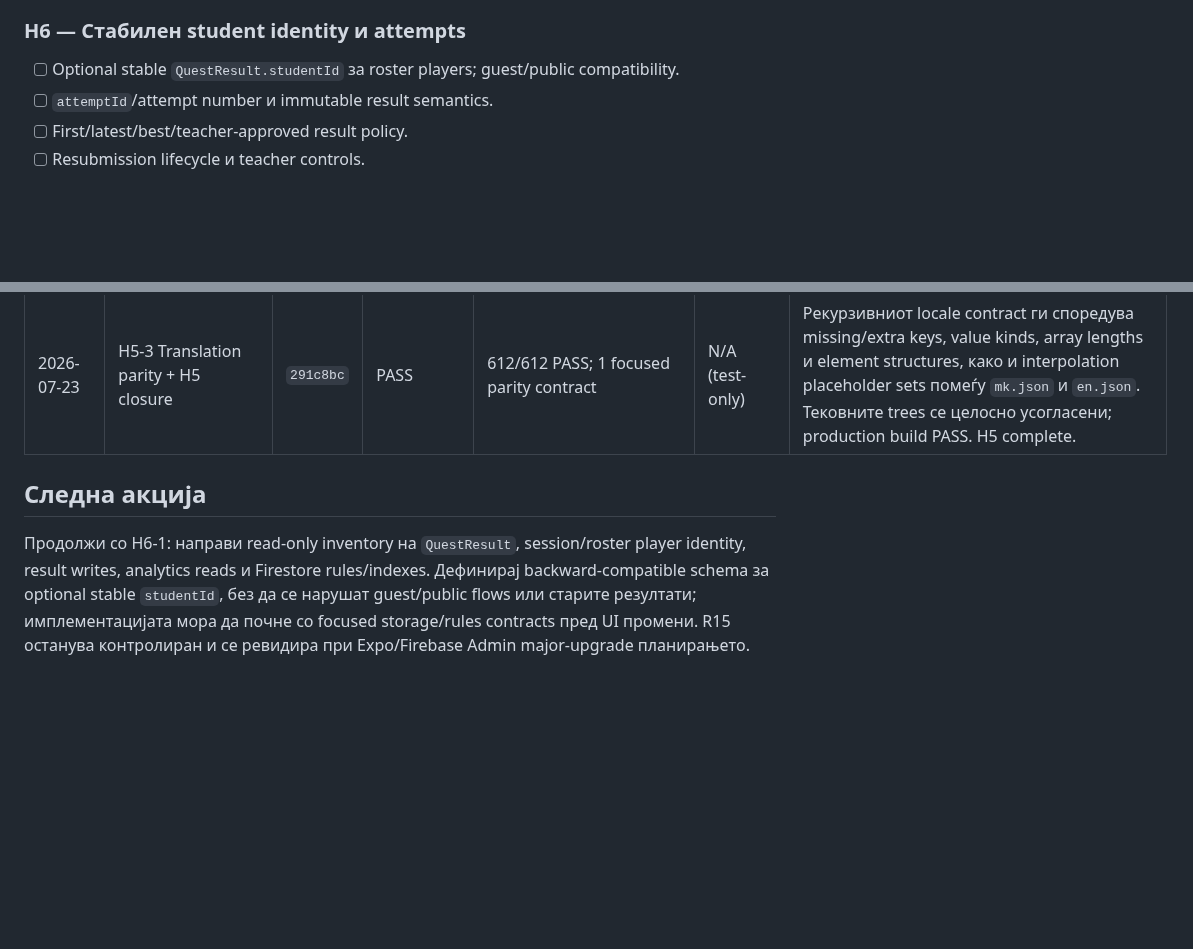
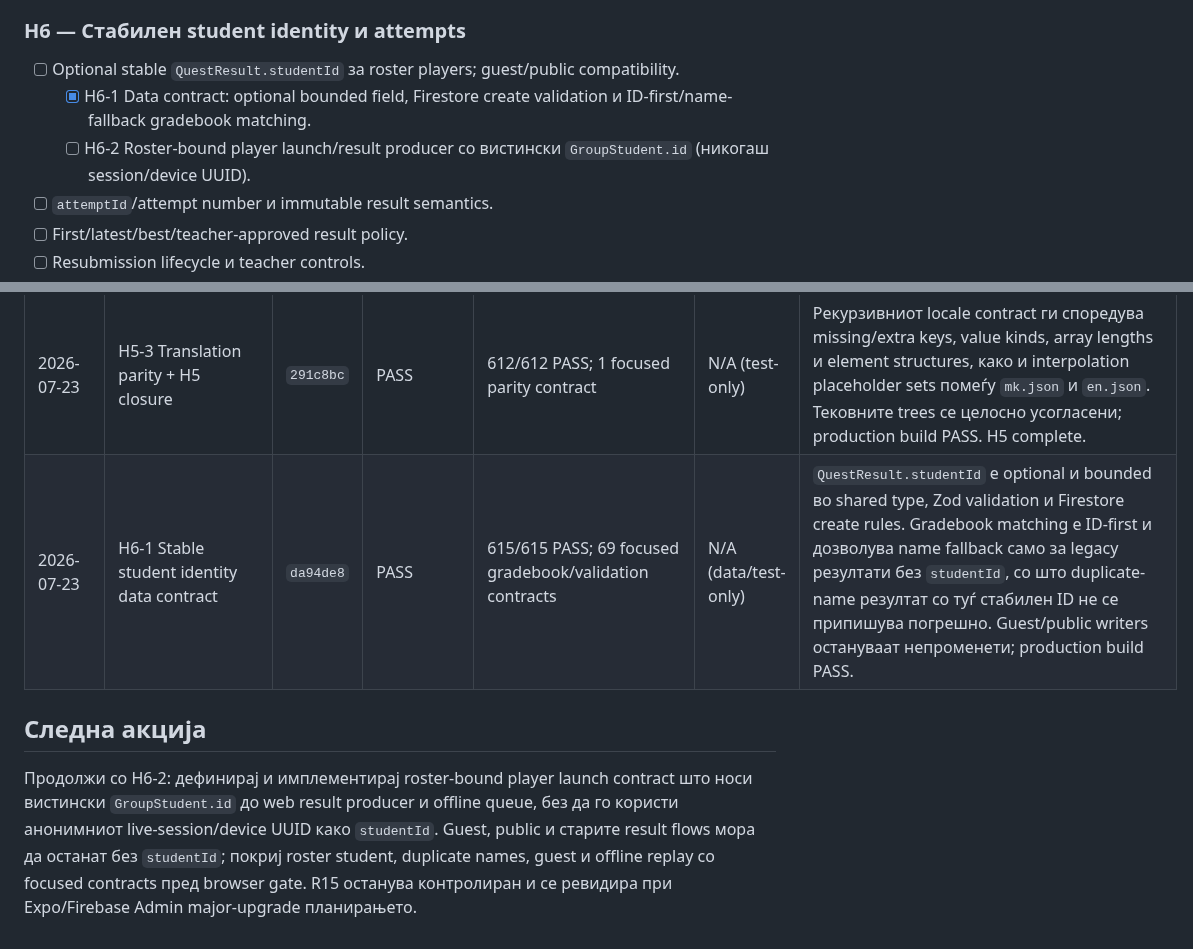
Before and after one commit to igorbogdanoski/ActionBountMKD-Pro, a Markdown page: docs/HARDENING_EXECUTION_LEDGER.md, 2 parts joined by grey strips. GitHub-like rendering; blank space fills up the shorter version.

Commit message:
docs(hardening): record H6 identity contract

```diff
--- a/docs/HARDENING_EXECUTION_LEDGER.md
+++ b/docs/HARDENING_EXECUTION_LEDGER.md
@@ -154,6 +154,8 @@ Batch-от е затворен само кога:
 ### H6 — Стабилен student identity и attempts
 
 - [ ] Optional stable `QuestResult.studentId` за roster players; guest/public compatibility.
+  - [x] H6-1 Data contract: optional bounded field, Firestore create validation и ID-first/name-fallback gradebook matching.
+  - [ ] H6-2 Roster-bound player launch/result producer со вистински `GroupStudent.id` (никогаш session/device UUID).
 - [ ] `attemptId`/attempt number и immutable result semantics.
 - [ ] First/latest/best/teacher-approved result policy.
 - [ ] Resubmission lifecycle и teacher controls.
@@ -256,7 +258,8 @@ Batch-от е затворен само кога:
 | 2026-07-23 | H5-1 Public changelog | `99b39ac` | PASS | 608/608 PASS; 6 focused changelog/sitemap contracts | PASS | Додадена е lazy-loaded public `/changelog` страница со SEO metadata, три dated release sections, shared Footer navigation entry и sitemap source-of-truth/static XML entry. Desktop/mobile production-preview contract 2/2 PASS со реалниот локален VITE config, zero overflow и zero console/page/request errors; production build PASS. |
 | 2026-07-23 | H5-2 LandingPage localization | `72977b9` | PASS | 611/611 PASS; 3 focused Landing translation contracts | PASS | Featured adventures блокот и language-group label се целосно префрлени во `mk.json`/`en.json`; testimonial initials сега се изведуваат од локализираните записи. Македонскиот copy, navigation и visual hierarchy се зачувани. Desktop/mobile MK→EN production-preview contract 2/2 PASS со zero overflow и zero runtime/console errors; production build PASS. |
 | 2026-07-23 | H5-3 Translation parity + H5 closure | `291c8bc` | PASS | 612/612 PASS; 1 focused parity contract | N/A (test-only) | Рекурзивниот locale contract ги споредува missing/extra keys, value kinds, array lengths и element structures, како и interpolation placeholder sets помеѓу `mk.json` и `en.json`. Тековните trees се целосно усогласени; production build PASS. H5 complete. |
+| 2026-07-23 | H6-1 Stable student identity data contract | `da94de8` | PASS | 615/615 PASS; 69 focused gradebook/validation contracts | N/A (data/test-only) | `QuestResult.studentId` е optional и bounded во shared type, Zod validation и Firestore create rules. Gradebook matching е ID-first и дозволува name fallback само за legacy резултати без `studentId`, со што duplicate-name резултат со туѓ стабилен ID не се припишува погрешно. Guest/public writers остануваат непроменети; production build PASS. |
 
 ## Следна акција
 
-Продолжи со H6-1: направи read-only inventory на `QuestResult`, session/roster player identity, result writes, analytics reads и Firestore rules/indexes. Дефинирај backward-compatible schema за optional stable `studentId`, без да се нарушат guest/public flows или старите резултати; имплементацијата мора да почне со focused storage/rules contracts пред UI промени. R15 останува контролиран и се ревидира при Expo/Firebase Admin major-upgrade планирањето.
+Продолжи со H6-2: дефинирај и имплементирај roster-bound player launch contract што носи вистински `GroupStudent.id` до web result producer и offline queue, без да го користи анонимниот live-session/device UUID како `studentId`. Guest, public и старите result flows мора да останат без `studentId`; покриј roster student, duplicate names, guest и offline replay со focused contracts пред browser gate. R15 останува контролиран и се ревидира при Expo/Firebase Admin major-upgrade планирањето.
```
